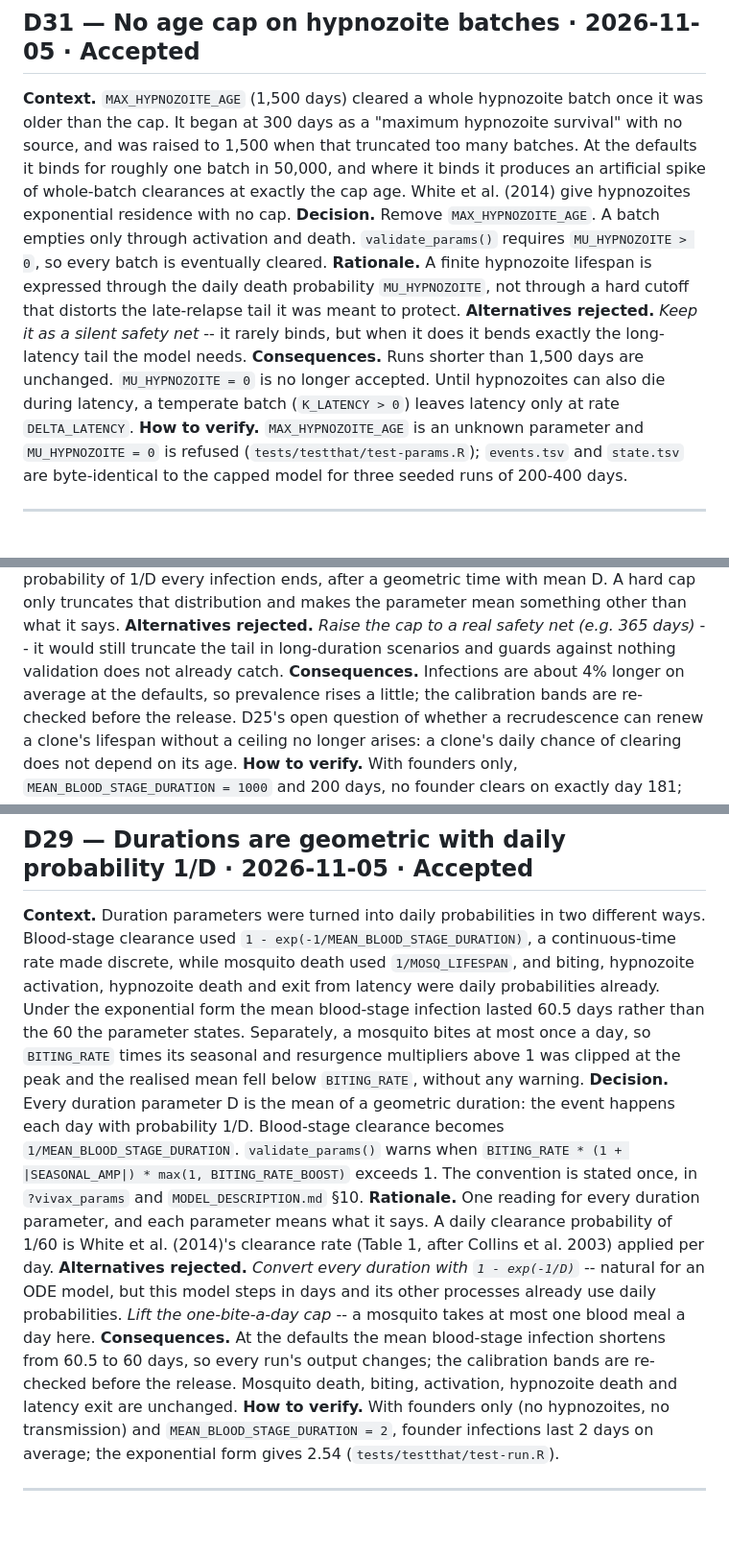
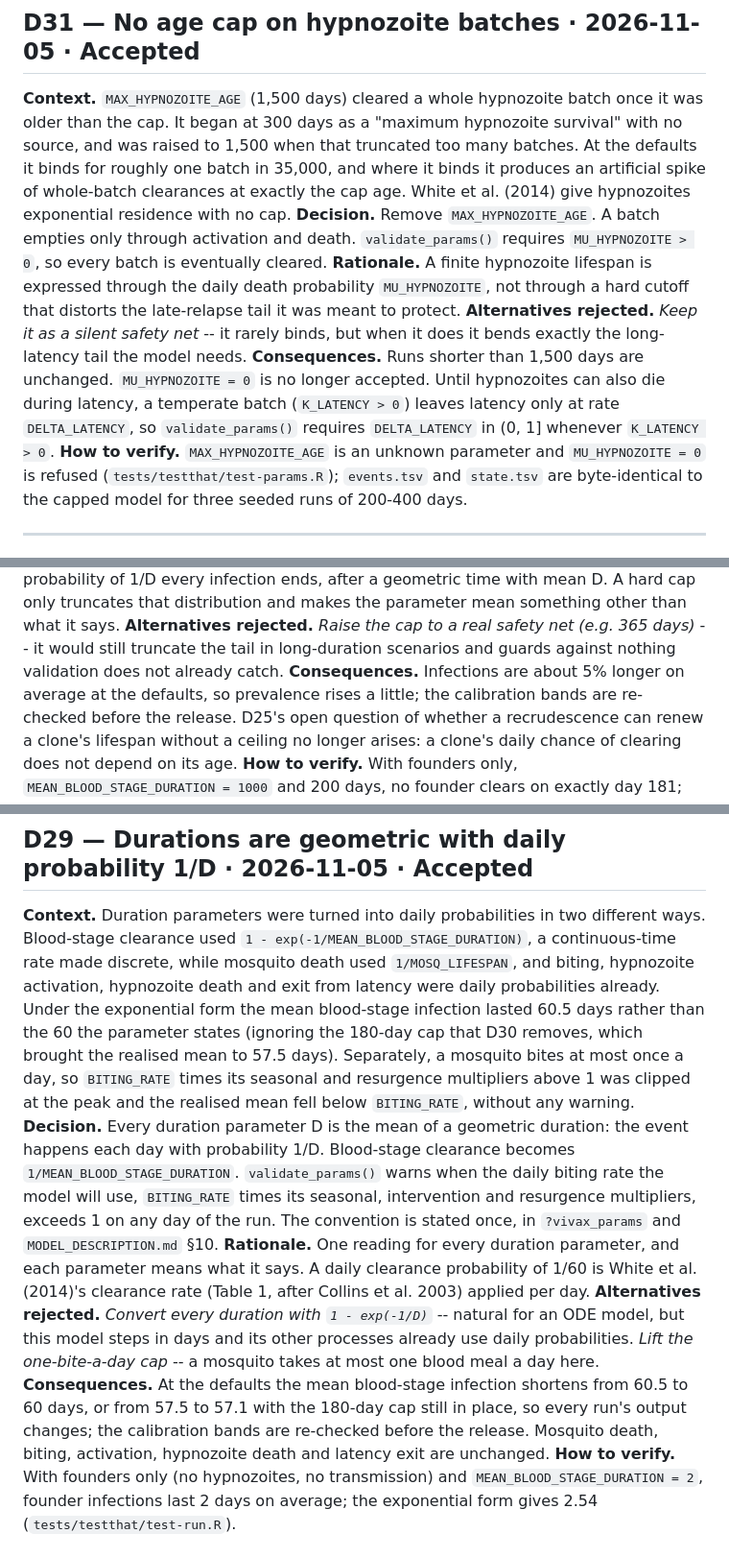
Before and after one commit to shaziaruybal/malariafwd, a Markdown page: DECISIONS.md, 3 parts joined by grey strips. Shown at 96% size. Drawn GitHub-style; blank space fills up the shorter version.

```diff
--- a/DECISIONS.md
+++ b/DECISIONS.md
@@ -23,7 +23,7 @@ refer to paths from the prototype that preceded it.
 **Context.** `MAX_HYPNOZOITE_AGE` (1,500 days) cleared a whole hypnozoite batch once it was older
 than the cap. It began at 300 days as a "maximum hypnozoite survival" with no source, and was
 raised to 1,500 when that truncated too many batches. At the defaults it binds for roughly one
-batch in 50,000, and where it binds it produces an artificial spike of whole-batch clearances
+batch in 35,000, and where it binds it produces an artificial spike of whole-batch clearances
 at exactly the cap age. White et al. (2014) give hypnozoites exponential residence with no cap.
 **Decision.** Remove `MAX_HYPNOZOITE_AGE`. A batch empties only through activation and death.
 `validate_params()` requires `MU_HYPNOZOITE > 0`, so every batch is eventually cleared.
@@ -34,7 +34,8 @@ protect.
 bends exactly the long-latency tail the model needs.
 **Consequences.** Runs shorter than 1,500 days are unchanged. `MU_HYPNOZOITE = 0` is no longer
 accepted. Until hypnozoites can also die during latency, a temperate batch (`K_LATENCY > 0`)
-leaves latency only at rate `DELTA_LATENCY`.
+leaves latency only at rate `DELTA_LATENCY`, so `validate_params()` requires `DELTA_LATENCY`
+in (0, 1] whenever `K_LATENCY > 0`.
 **How to verify.** `MAX_HYPNOZOITE_AGE` is an unknown parameter and `MU_HYPNOZOITE = 0` is
 refused (`tests/testthat/test-params.R`); `events.tsv` and `state.tsv` are byte-identical to the
 capped model for three seeded runs of 200-400 days.
@@ -57,7 +58,7 @@ something other than what it says.
 **Alternatives rejected.** *Raise the cap to a real safety net (e.g. 365 days)* -- it would still
 truncate the tail in long-duration scenarios and guards against nothing validation does not
 already catch.
-**Consequences.** Infections are about 4% longer on average at the defaults, so prevalence rises
+**Consequences.** Infections are about 5% longer on average at the defaults, so prevalence rises
 a little; the calibration bands are re-checked before the release. D25's open question of
 whether a recrudescence can renew a clone's lifespan without a ceiling no longer arises: a
 clone's daily chance of clearing does not depend on its age.
@@ -71,14 +72,16 @@ clears on exactly day 181; with the cap about 83% did (`tests/testthat/test-run.
 Blood-stage clearance used `1 - exp(-1/MEAN_BLOOD_STAGE_DURATION)`, a continuous-time rate made
 discrete, while mosquito death used `1/MOSQ_LIFESPAN`, and biting, hypnozoite activation,
 hypnozoite death and exit from latency were daily probabilities already. Under the exponential
-form the mean blood-stage infection lasted 60.5 days rather than the 60 the parameter states.
+form the mean blood-stage infection lasted 60.5 days rather than the 60 the parameter states
+(ignoring the 180-day cap that D30 removes, which brought the realised mean to 57.5 days).
 Separately, a mosquito bites at most once a day, so `BITING_RATE` times its seasonal and
 resurgence multipliers above 1 was clipped at the peak and the realised mean fell below
 `BITING_RATE`, without any warning.
 **Decision.** Every duration parameter D is the mean of a geometric duration: the event happens
 each day with probability 1/D. Blood-stage clearance becomes `1/MEAN_BLOOD_STAGE_DURATION`.
-`validate_params()` warns when `BITING_RATE * (1 + |SEASONAL_AMP|) * max(1, BITING_RATE_BOOST)`
-exceeds 1. The convention is stated once, in `?vivax_params` and `MODEL_DESCRIPTION.md` §10.
+`validate_params()` warns when the daily biting rate the model will use, `BITING_RATE` times
+its seasonal, intervention and resurgence multipliers, exceeds 1 on any day of the run. The
+convention is stated once, in `?vivax_params` and `MODEL_DESCRIPTION.md` §10.
 **Rationale.** One reading for every duration parameter, and each parameter means what it says.
 A daily clearance probability of 1/60 is White et al. (2014)'s clearance rate (Table 1, after
 Collins et al. 2003) applied per day.
@@ -86,8 +89,9 @@ Collins et al. 2003) applied per day.
 model, but this model steps in days and its other processes already use daily probabilities.
 *Lift the one-bite-a-day cap* -- a mosquito takes at most one blood meal a day here.
 **Consequences.** At the defaults the mean blood-stage infection shortens from 60.5 to 60 days,
-so every run's output changes; the calibration bands are re-checked before the release.
-Mosquito death, biting, activation, hypnozoite death and latency exit are unchanged.
+or from 57.5 to 57.1 with the 180-day cap still in place, so every run's output changes; the
+calibration bands are re-checked before the release. Mosquito death, biting, activation,
+hypnozoite death and latency exit are unchanged.
 **How to verify.** With founders only (no hypnozoites, no transmission) and
 `MEAN_BLOOD_STAGE_DURATION = 2`, founder infections last 2 days on average; the exponential form
 gives 2.54 (`tests/testthat/test-run.R`).
```
Also changed, not shown: MODEL_DESCRIPTION.md (+10 -10 lines), NEWS.md (+1 -1 lines), man/figures/model-structure.png, 1 other file.
